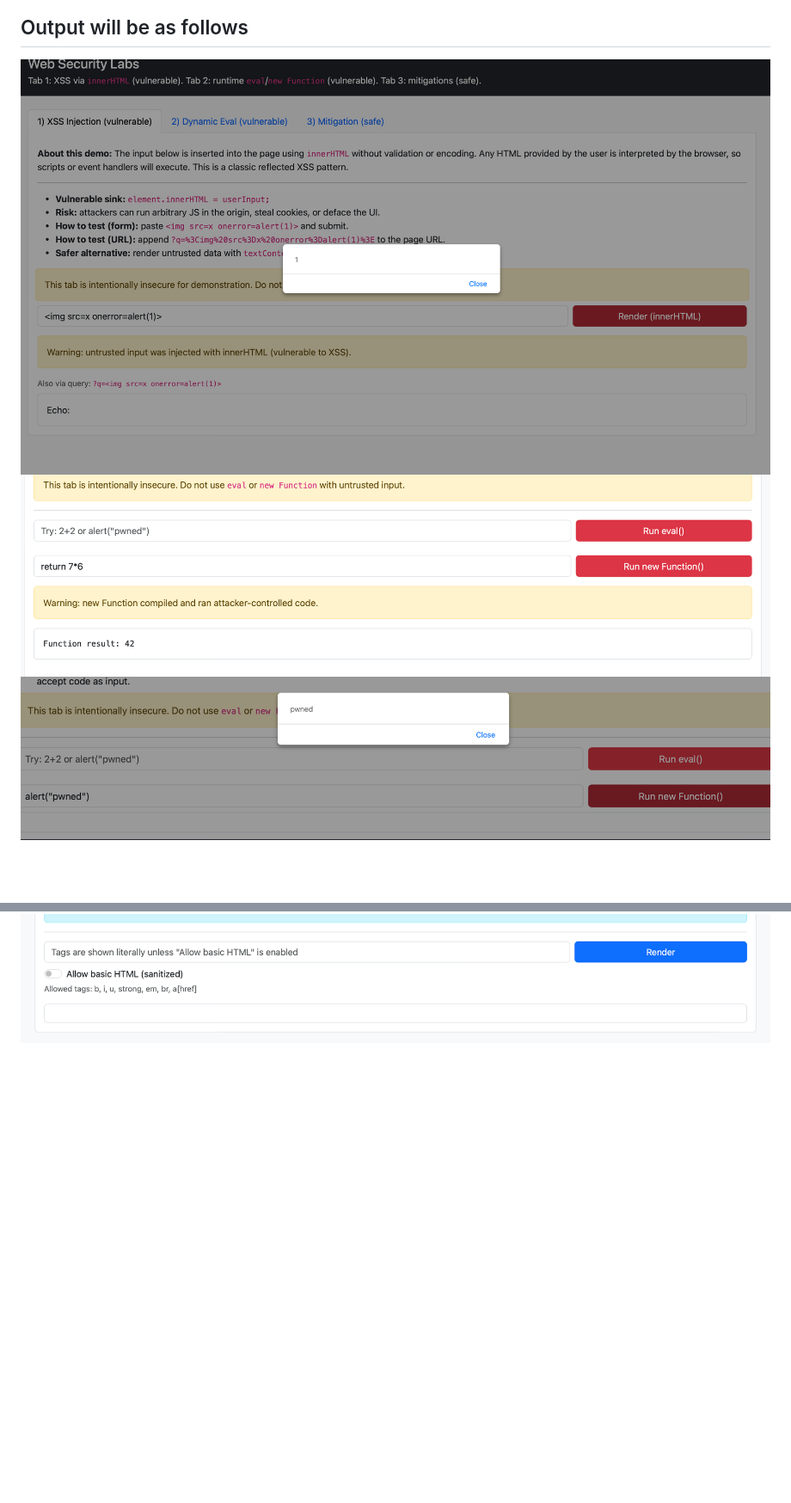
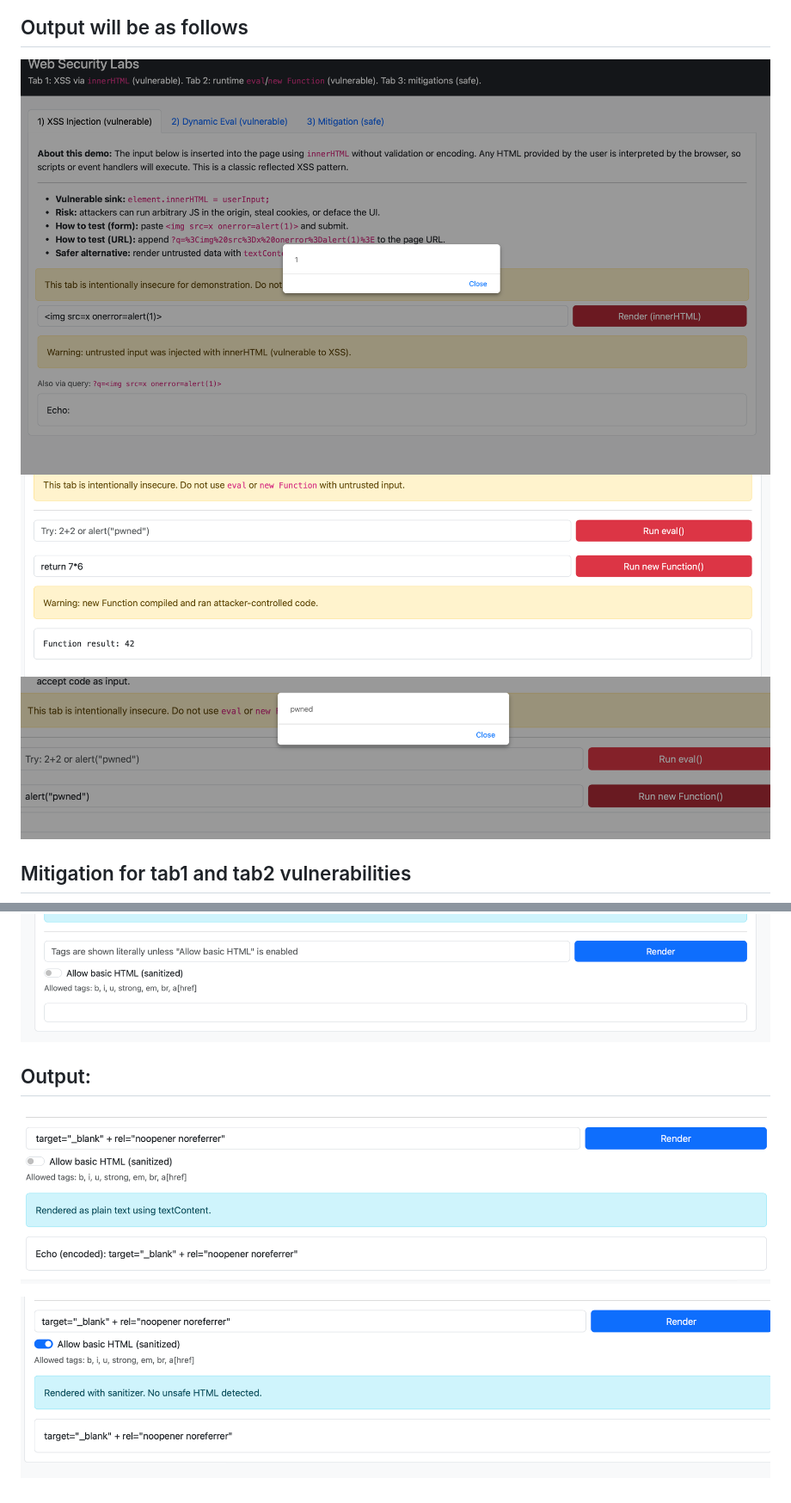
Before and after one commit to Rumba19/script_security, a Markdown page: README.md, 2 parts joined by grey strips. Shown: that part at 86% size. Drawn GitHub-style; pictures changed too: output3.png (added), output3a.png (added); blank space fills up the shorter version.

Commit message:
execution

```diff
--- a/README.md
+++ b/README.md
@@ -22,7 +22,14 @@ npx http-server -p 8080
 ## Description on how to run dynamic evaluation
 ![eval](tab2.png)
 ## Output will be as follows
-![output](output1.png)
-![output](output2a.png)
-![output](output2b.png)
+![output2](output1.png)
+![output2](output2a.png)
+![output2](output2b.png)
+
+## Mitigation for tab1 and tab2 vulnerabilities
 ![safe](tab3.png)
+
+## Output:
+![output3](output3.png)
+
+![output3](output3a.png)
```
